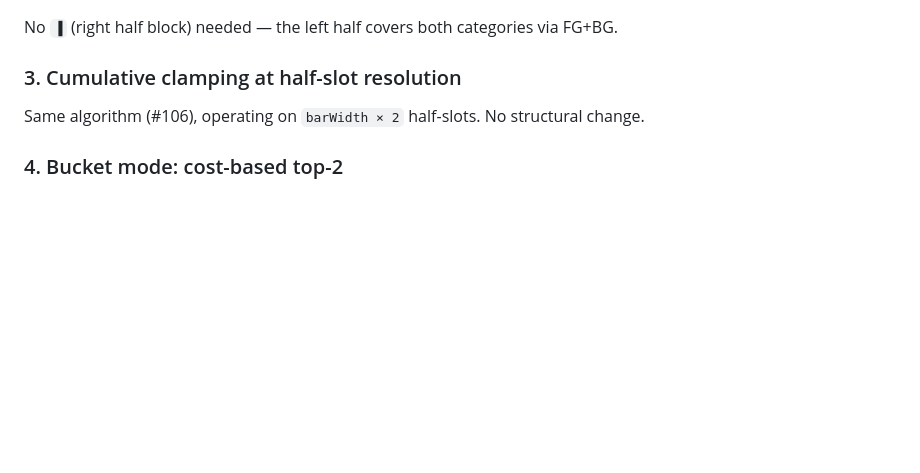
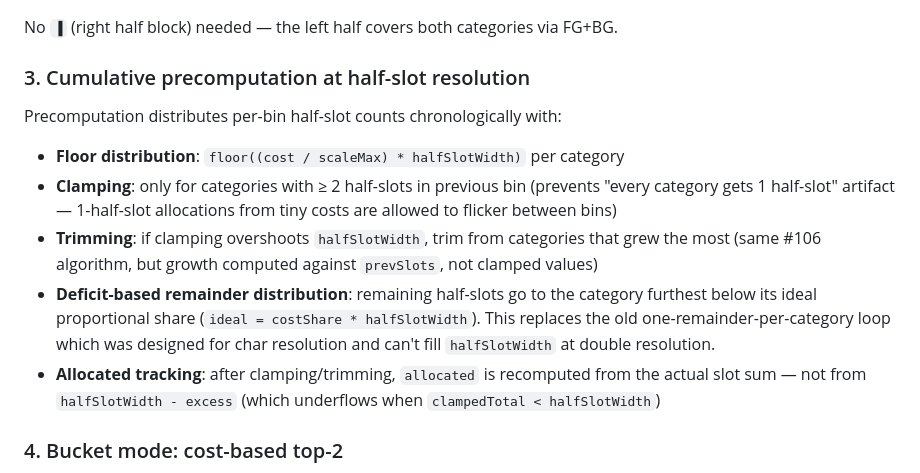
Before and after one commit to princess-pi/wtft, a Markdown page: docs/spec-109-half-block-bars.md, the part around the change. Rendered like a GitHub page; blank space fills up the shorter version.

Commit message:
docs: Code and Spec Approved — half-block resolution bars for cost mode (#109)
Implementation reconciliation:
- Deficit-based remainder distribution (replaces one-per-category loop
  that couldn't fill halfSlotWidth at double resolution)
- Clamping threshold ≥ 2 half-slots (prevents every-category-visible
  artifact on first bin)
- Allocated recomputed from actual slot sum (fixed halfSlotWidth - excess
  underflow when clampedTotal < halfSlotWidth)
- Bar width verified: sumSlots === halfSlotWidth for every bin

👑π🐱 👑π🐱

```diff
--- a/docs/spec-109-half-block-bars.md
+++ b/docs/spec-109-half-block-bars.md
@@ -34,9 +34,22 @@ Existing `distributeChars` stays for token mode.
 
 No `▐` (right half block) needed — the left half covers both categories via FG+BG.
 
-### 3. Cumulative clamping at half-slot resolution
+### 3. Cumulative precomputation at half-slot resolution
 
-Same algorithm (#106), operating on `barWidth × 2` half-slots. No structural change.
+Precomputation distributes per-bin half-slot counts chronologically with:
+- **Floor distribution**: `floor((cost / scaleMax) * halfSlotWidth)` per category
+- **Clamping**: only for categories with ≥ 2 half-slots in previous bin (prevents "every
+  category gets 1 half-slot" artifact — 1-half-slot allocations from tiny costs are
+  allowed to flicker between bins)
+- **Trimming**: if clamping overshoots `halfSlotWidth`, trim from categories that grew
+  the most (same #106 algorithm, but growth computed against `prevSlots`, not clamped values)
+- **Deficit-based remainder distribution**: remaining half-slots go to the category
+  furthest below its ideal proportional share (`ideal = costShare * halfSlotWidth`).
+  This replaces the old one-remainder-per-category loop which was designed for char
+  resolution and can't fill `halfSlotWidth` at double resolution.
+- **Allocated tracking**: after clamping/trimming, `allocated` is recomputed from the
+  actual slot sum — not from `halfSlotWidth - excess` (which underflows when
+  `clampedTotal < halfSlotWidth`)
 
 ### 4. Bucket mode: cost-based top-2
 
```
